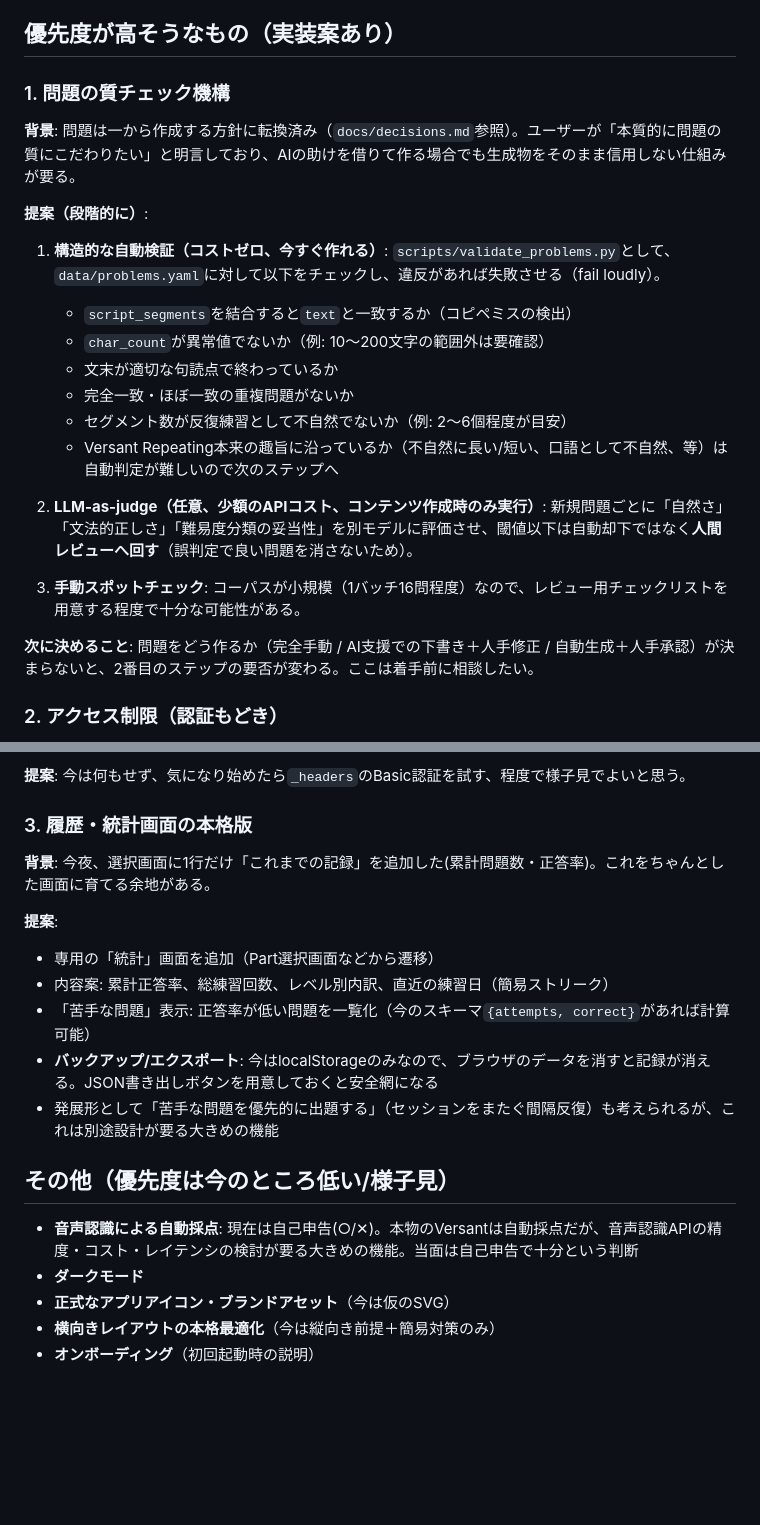
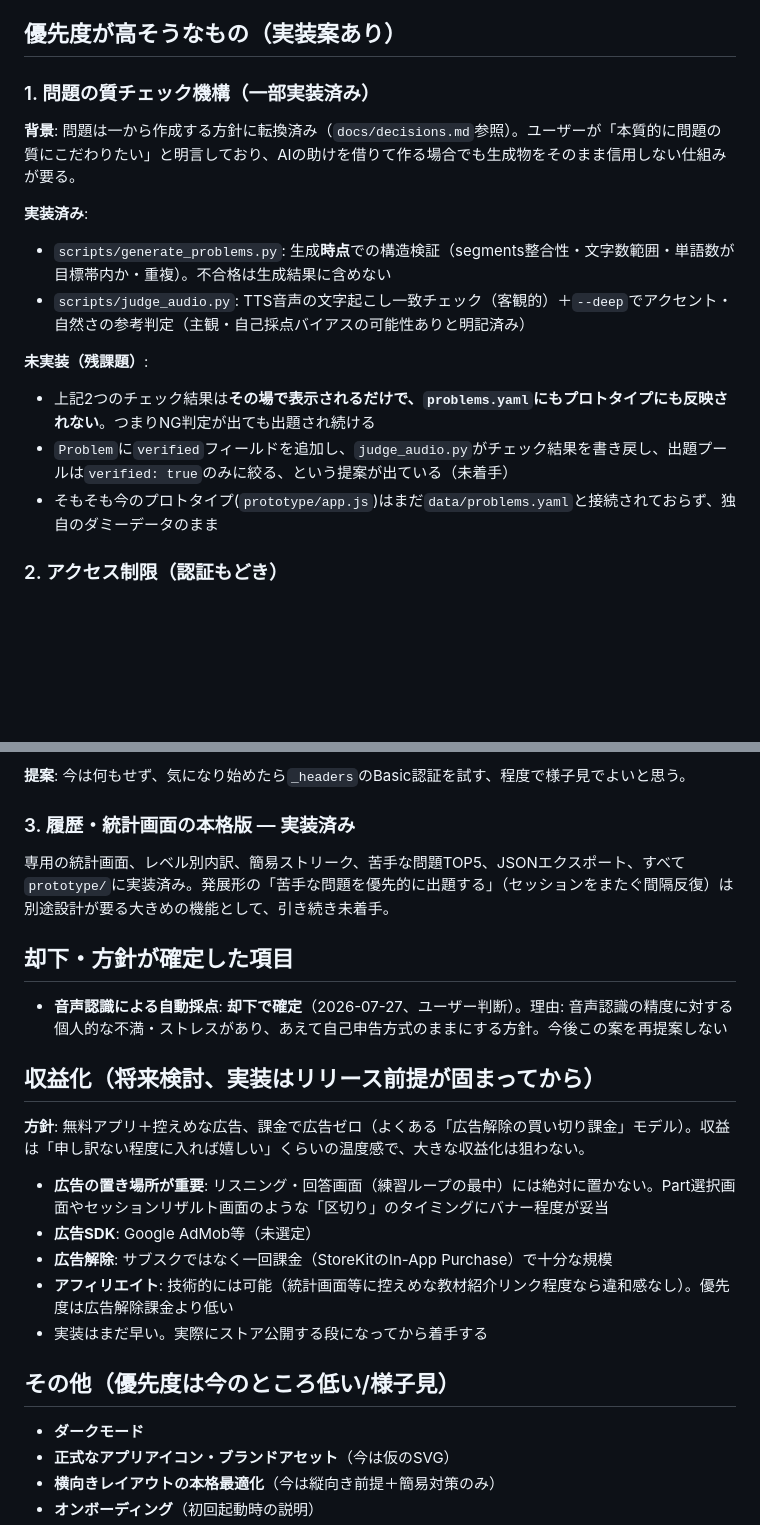
Before and after one commit to moka0502/versant-practice, a Markdown page: docs/backlog.md, 2 parts joined by grey strips. Drawn GitHub-style; blank space fills up the shorter version.

Commit message:
Update backlog: quality-check status, reject speech recognition, add monetization plan
- Mark stats screen (item 3) as fully implemented
- Clarify what's actually built vs missing in the quality-check
  pipeline (generation/audio checks exist but aren't wired to gate
  what the app actually serves — still a real gap)
- Speech-recognition auto-scoring is now explicitly rejected, not
  just deprioritized — user finds recognition accuracy stressful and
  doesn't want it reconsidered
- Record the monetization direction: free app, light non-intrusive
  ads (never during the practice loop), one-time IAP to remove ads,
  affiliate as a lower-priority maybe. Not implementing until the
  app is actually heading toward release

Co-Authored-By: Claude Sonnet 5 <noreply@anthropic.com>

```diff
--- a/docs/backlog.md
+++ b/docs/backlog.md
@@ -5,25 +5,18 @@ MVPの範囲外だが、将来やるべき/やるかもしれない項目の一
 
 ## 優先度が高そうなもの（実装案あり）
 
-### 1. 問題の質チェック機構
+### 1. 問題の質チェック機構（一部実装済み）
 
 **背景**: 問題は一から作成する方針に転換済み（`docs/decisions.md`参照）。ユーザーが「本質的に問題の質にこだわりたい」と明言しており、AIの助けを借りて作る場合でも生成物をそのまま信用しない仕組みが要る。
 
-**提案（段階的に）**:
+**実装済み**:
+- `scripts/generate_problems.py`: 生成**時点**での構造検証（segments整合性・文字数範囲・単語数が目標帯内か・重複）。不合格は生成結果に含めない
+- `scripts/judge_audio.py`: TTS音声の文字起こし一致チェック（客観的）＋`--deep`でアクセント・自然さの参考判定（主観・自己採点バイアスの可能性ありと明記済み）
 
-1. **構造的な自動検証（コストゼロ、今すぐ作れる）**: `scripts/validate_problems.py`として、`data/problems.yaml`に対して以下をチェックし、違反があれば失敗させる（fail loudly）。
-   - `script_segments`を結合すると`text`と一致するか（コピペミスの検出）
-   - `char_count`が異常値でないか（例: 10〜200文字の範囲外は要確認）
-   - 文末が適切な句読点で終わっているか
-   - 完全一致・ほぼ一致の重複問題がないか
-   - セグメント数が反復練習として不自然でないか（例: 2〜6個程度が目安）
-   - Versant Repeating本来の趣旨に沿っているか（不自然に長い/短い、口語として不自然、等）は自動判定が難しいので次のステップへ
-
-2. **LLM-as-judge（任意、少額のAPIコスト、コンテンツ作成時のみ実行）**: 新規問題ごとに「自然さ」「文法的正しさ」「難易度分類の妥当性」を別モデルに評価させ、閾値以下は自動却下ではなく**人間レビューへ回す**（誤判定で良い問題を消さないため）。
-
-3. **手動スポットチェック**: コーパスが小規模（1バッチ16問程度）なので、レビュー用チェックリストを用意する程度で十分な可能性がある。
-
-**次に決めること**: 問題をどう作るか（完全手動 / AI支援での下書き＋人手修正 / 自動生成＋人手承認）が決まらないと、2番目のステップの要否が変わる。ここは着手前に相談したい。
+**未実装（残課題）**:
+- 上記2つのチェック結果は**その場で表示されるだけで、`problems.yaml`にもプロトタイプにも反映されない**。つまりNG判定が出ても出題され続ける
+- `Problem`に`verified`フィールドを追加し、`judge_audio.py`がチェック結果を書き戻し、出題プールは`verified: true`のみに絞る、という提案が出ている（未着手）
+- そもそも今のプロトタイプ(`prototype/app.js`)はまだ`data/problems.yaml`と接続されておらず、独自のダミーデータのまま
 
 ### 2. アクセス制限（認証もどき）
 
@@ -36,20 +29,26 @@ MVPの範囲外だが、将来やるべき/やるかもしれない項目の一
 
 **提案**: 今は何もせず、気になり始めたら`_headers`のBasic認証を試す、程度で様子見でよいと思う。
 
-### 3. 履歴・統計画面の本格版
+### 3. 履歴・統計画面の本格版 — 実装済み
 
-**背景**: 今夜、選択画面に1行だけ「これまでの記録」を追加した(累計問題数・正答率)。これをちゃんとした画面に育てる余地がある。
+専用の統計画面、レベル別内訳、簡易ストリーク、苦手な問題TOP5、JSONエクスポート、すべて`prototype/`に実装済み。発展形の「苦手な問題を優先的に出題する」（セッションをまたぐ間隔反復）は別途設計が要る大きめの機能として、引き続き未着手。
 
-**提案**:
-- 専用の「統計」画面を追加（Part選択画面などから遷移）
-- 内容案: 累計正答率、総練習回数、レベル別内訳、直近の練習日（簡易ストリーク）
-- 「苦手な問題」表示: 正答率が低い問題を一覧化（今のスキーマ`{attempts, correct}`があれば計算可能）
-- **バックアップ/エクスポート**: 今はlocalStorageのみなので、ブラウザのデータを消すと記録が消える。JSON書き出しボタンを用意しておくと安全網になる
-- 発展形として「苦手な問題を優先的に出題する」（セッションをまたぐ間隔反復）も考えられるが、これは別途設計が要る大きめの機能
+## 却下・方針が確定した項目
+
+- **音声認識による自動採点**: **却下で確定**（2026-07-27、ユーザー判断）。理由: 音声認識の精度に対する個人的な不満・ストレスがあり、あえて自己申告方式のままにする方針。今後この案を再提案しない
+
+## 収益化（将来検討、実装はリリース前提が固まってから）
+
+**方針**: 無料アプリ＋控えめな広告、課金で広告ゼロ（よくある「広告解除の買い切り課金」モデル）。収益は「申し訳ない程度に入れば嬉しい」くらいの温度感で、大きな収益化は狙わない。
+
+- **広告の置き場所が重要**: リスニング・回答画面（練習ループの最中）には絶対に置かない。Part選択画面やセッションリザルト画面のような「区切り」のタイミングにバナー程度が妥当
+- **広告SDK**: Google AdMob等（未選定）
+- **広告解除**: サブスクではなく一回課金（StoreKitのIn-App Purchase）で十分な規模
+- **アフィリエイト**: 技術的には可能（統計画面等に控えめな教材紹介リンク程度なら違和感なし）。優先度は広告解除課金より低い
+- 実装はまだ早い。実際にストア公開する段になってから着手する
 
 ## その他（優先度は今のところ低い/様子見）
 
-- **音声認識による自動採点**: 現在は自己申告(○/✕)。本物のVersantは自動採点だが、音声認識APIの精度・コスト・レイテンシの検討が要る大きめの機能。当面は自己申告で十分という判断
 - **ダークモード**
 - **正式なアプリアイコン・ブランドアセット**（今は仮のSVG）
 - **横向きレイアウトの本格最適化**（今は縦向き前提＋簡易対策のみ）
```
